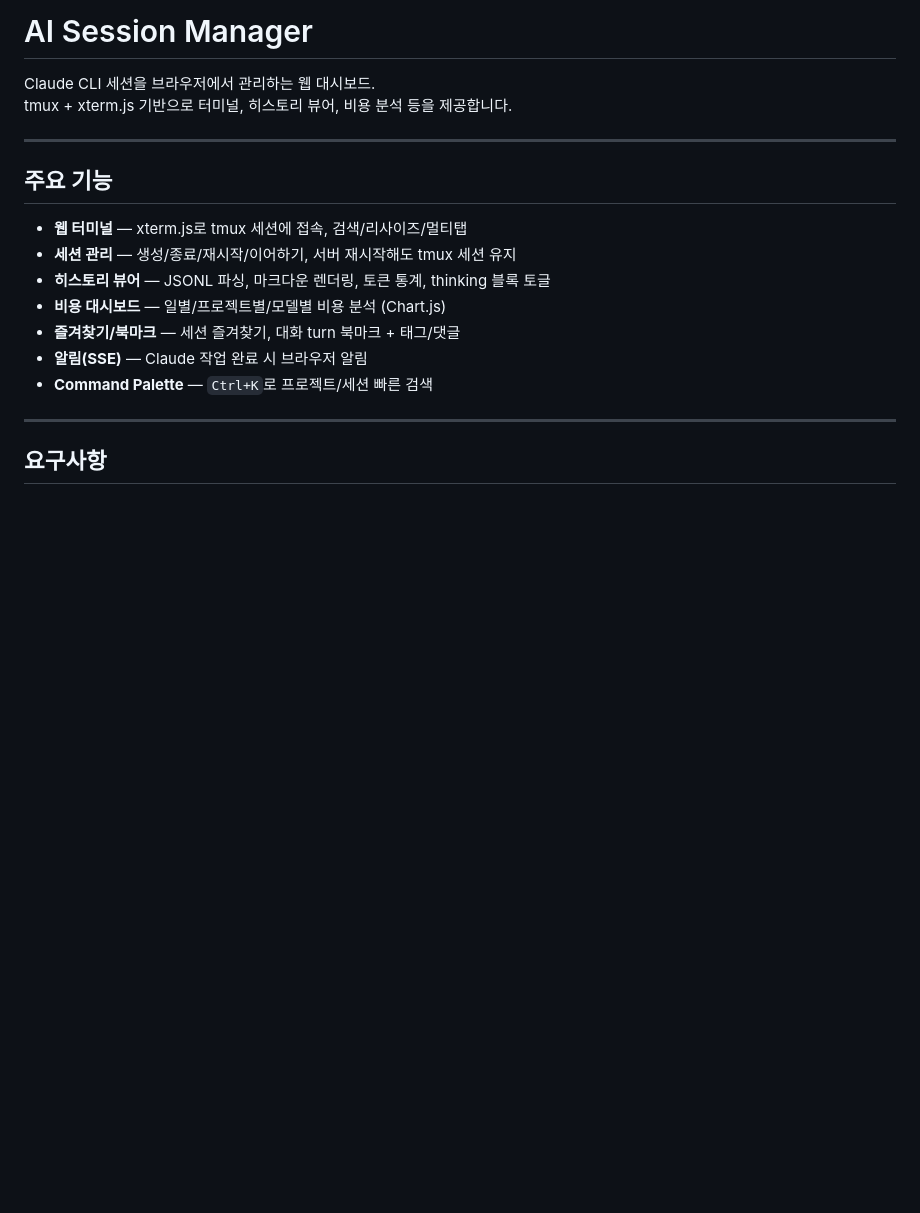
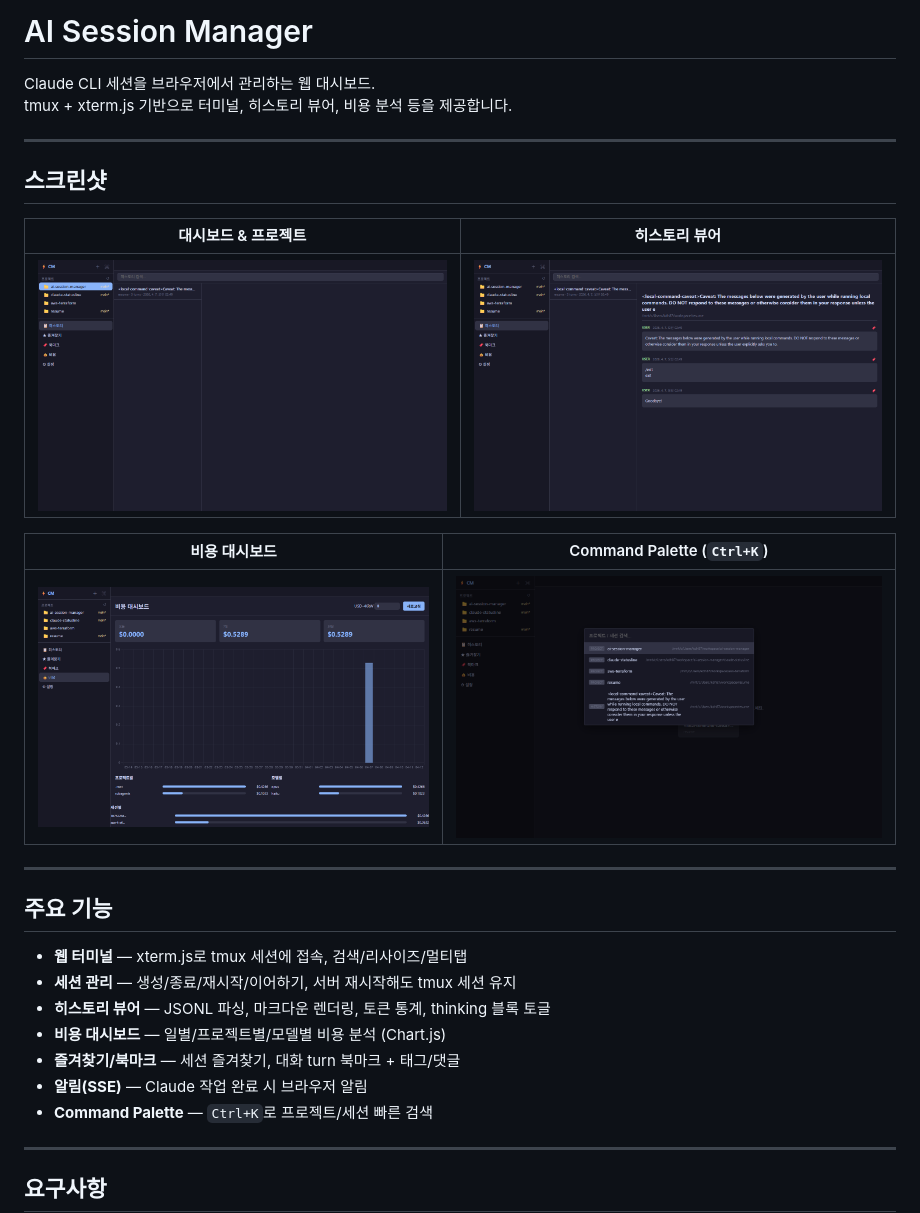
Before and after one commit to kdh8733/ai-session-manager, a Markdown page: README.md, the part around the change. Rendered like a GitHub page; pictures changed too: docs/screenshots/cost.png (added), docs/screenshots/dashboard.png (added), docs/screenshots/history.png (added); blank space fills up the shorter version.

```diff
--- a/README.md
+++ b/README.md
@@ -2,6 +2,18 @@
 
 Claude CLI 세션을 브라우저에서 관리하는 웹 대시보드.
 tmux + xterm.js 기반으로 터미널, 히스토리 뷰어, 비용 분석 등을 제공합니다.
+
+---
+
+## 스크린샷
+
+| 대시보드 & 프로젝트 | 히스토리 뷰어 |
+|---|---|
+| ![Dashboard](docs/screenshots/dashboard.png) | ![History](docs/screenshots/history.png) |
+
+| 비용 대시보드 | Command Palette (`Ctrl+K`) |
+|---|---|
+| ![Cost](docs/screenshots/cost.png) | ![Palette](docs/screenshots/palette.png) |
 
 ---
 
```
Also changed, not shown: 2 other files.
